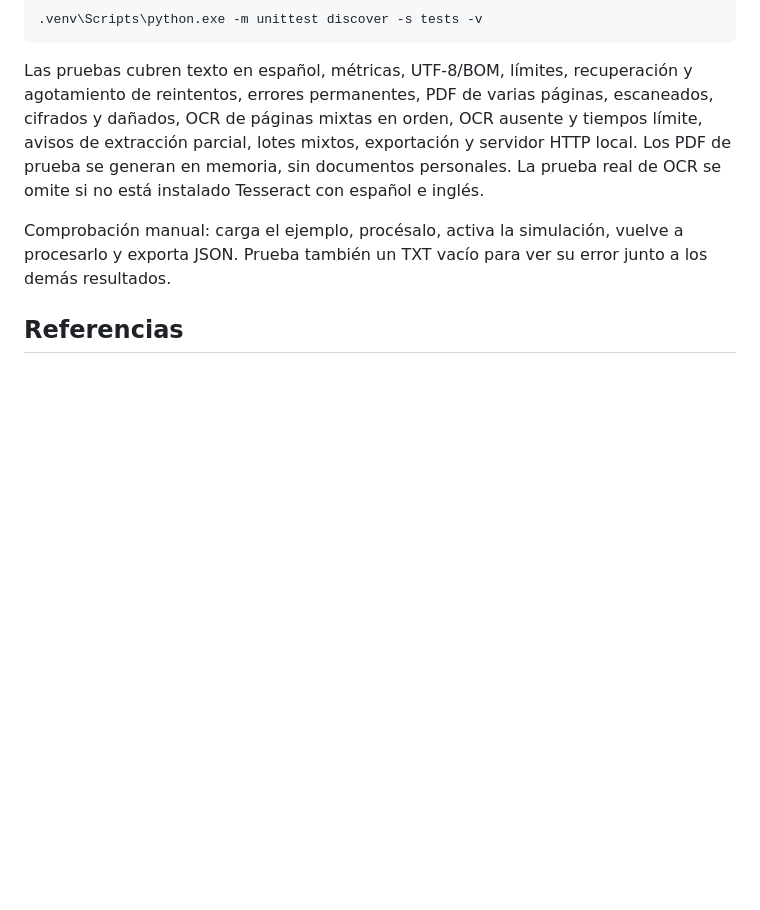
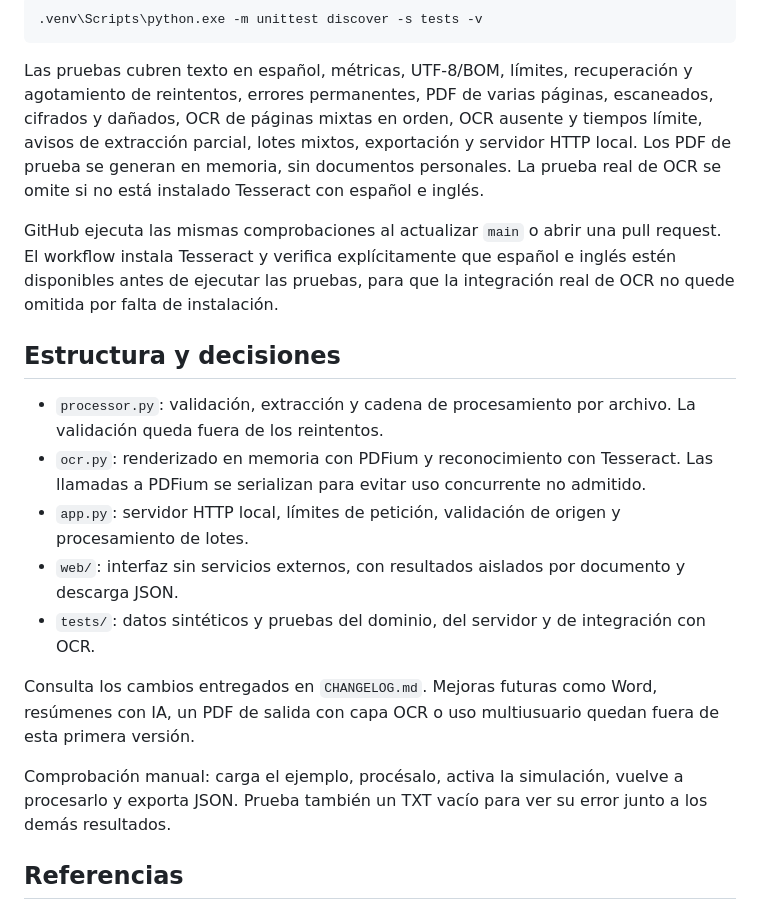
Before and after one commit to GabrielDP97/procesador-documentos-langchain, a Markdown page: README.md, the part around the change printed below. Rendered like a GitHub page; blank space fills up the shorter version.

Commit message:
Prepare version 1.0 with documentation, demo and OCR verification in CI

```diff
--- a/README.md
+++ b/README.md
@@ -63,6 +79,18 @@ No se hacen peticiones externas al procesar. LangSmith viene como dependencia de
 
 Las pruebas cubren texto en español, métricas, UTF-8/BOM, límites, recuperación y agotamiento de reintentos, errores permanentes, PDF de varias páginas, escaneados, cifrados y dañados, OCR de páginas mixtas en orden, OCR ausente y tiempos límite, avisos de extracción parcial, lotes mixtos, exportación y servidor HTTP local. Los PDF de prueba se generan en memoria, sin documentos personales. La prueba real de OCR se omite si no está instalado Tesseract con español e inglés.
 
+GitHub ejecuta las mismas comprobaciones al actualizar `main` o abrir una pull request. El workflow instala Tesseract y verifica explícitamente que español e inglés estén disponibles antes de ejecutar las pruebas, para que la integración real de OCR no quede omitida por falta de instalación.
+
+## Estructura y decisiones
+
+- `processor.py`: validación, extracción y cadena de procesamiento por archivo. La validación queda fuera de los reintentos.
+- `ocr.py`: renderizado en memoria con PDFium y reconocimiento con Tesseract. Las llamadas a PDFium se serializan para evitar uso concurrente no admitido.
+- `app.py`: servidor HTTP local, límites de petición, validación de origen y procesamiento de lotes.
+- `web/`: interfaz sin servicios externos, con resultados aislados por documento y descarga JSON.
+- `tests/`: datos sintéticos y pruebas del dominio, del servidor y de integración con OCR.
+
+Consulta los cambios entregados en `CHANGELOG.md`. Mejoras futuras como Word, resúmenes con IA, un PDF de salida con capa OCR o uso multiusuario quedan fuera de esta primera versión.
+
 Comprobación manual: carga el ejemplo, procésalo, activa la simulación, vuelve a procesarlo y exporta JSON. Prueba también un TXT vacío para ver su error junto a los demás resultados.
 
 ## Referencias
```
Also changed, not shown: other parts of README.md (+16 -0 lines), CHANGELOG.md (added, +16 -0 lines), docs/aplicacion.png (added), 1 other file.
